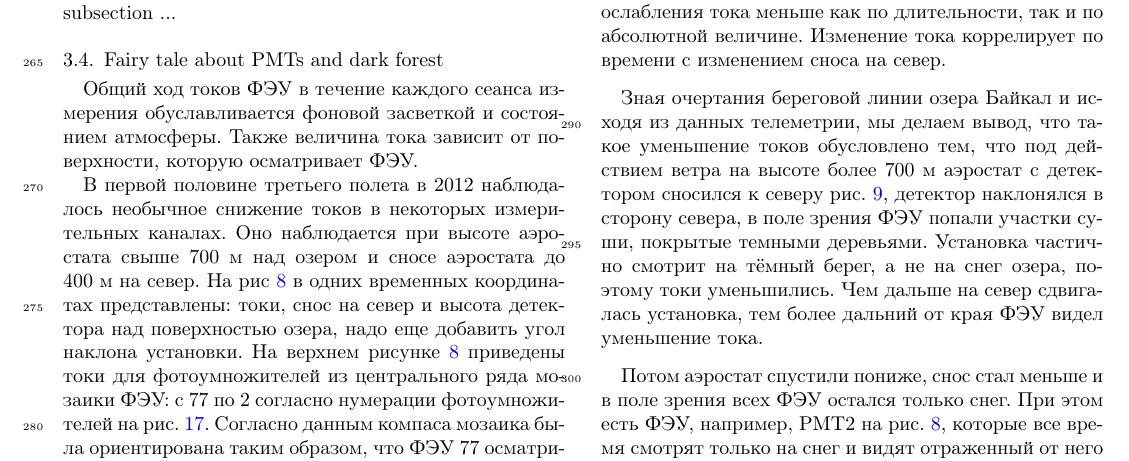
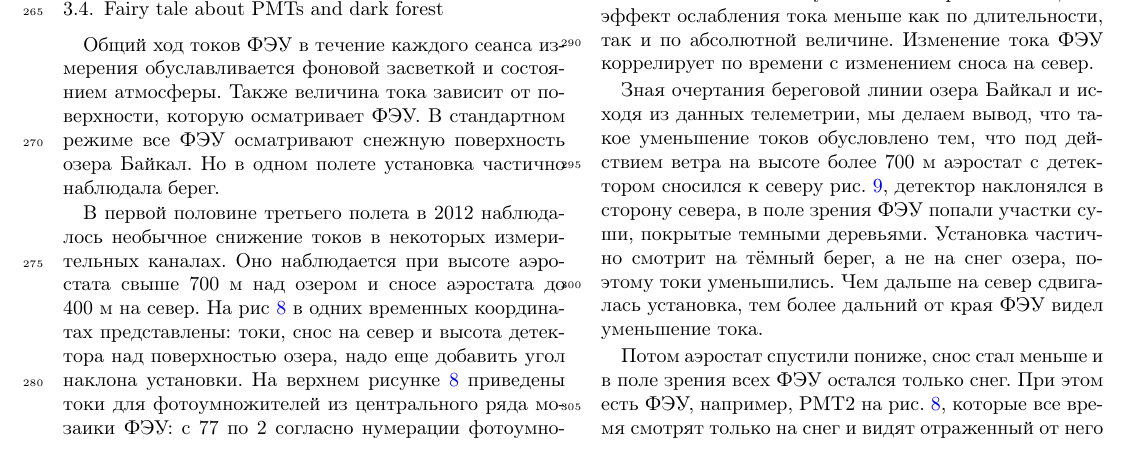
Before and after one commit to bonvech/2020_SphereData_paper, a LaTeX paper (Sphere-Data.tex): part of page 6 of 21, cut so that both start at the same text. Compiled offline with pdfLaTeX.

Commit message:
2020_07_15_after_meeting

```diff
--- a/Sphere-Data.tex
+++ b/Sphere-Data.tex
@@ -331,14 +331,15 @@ Current of the central PMT is shown on the Fig.~\ref{fig:current}.
 \end{figure}
 
 {\Russian
-Общий ход токов ФЭУ в течение каждого сеанса измерения обуславливается фоновой засветкой и состоянием атмосферы. Также величина тока зависит от поверхности, которую осматривает ФЭУ.
+Общий ход токов ФЭУ в течение каждого сеанса измерения обуславливается фоновой засветкой и состоянием атмосферы. Также величина тока зависит от поверхности, которую осматривает ФЭУ. В стандартном режиме все ФЭУ осматривают снежную поверхность озера Байкал. Но в одном полете установка частично наблюдала берег.
 
-В первой половине третьего полета в 2012 наблюдалось необычное снижение токов в некоторых измерительных каналах. Оно наблюдается при высоте аэростата свыше 700 м над озером и сносе аэростата до 400~м на север. На рис~\ref{fig:2012-3_currents} в одних временных координатах представлены: токи, снос на север и высота детектора над поверхностью озера, надо еще добавить угол наклона установки. На верхнем рисунке~\ref{fig:2012-3_currents} приведены токи для фотоумножителей из центрального ряда мозаики ФЭУ: с 77 по 2 согласно нумерации фотоумножителей на рис.~\ref{fig:mosaic}. Согласно данным компаса мозаика была ориентирована таким образом, что ФЭУ 77 осматривало наиболее северную часть поверхности поля зрения всей установки. ФЭУ в легенде на рис.~\ref{fig:2012-3_currents} перечислены в порядке расположения полей зрения с севера на юг. Чем более южную часть обозревает ФЭУ, тем эффект ослабления тока меньше как по длительности, так и по абсолютной величине. Изменение тока коррелирует по времени с изменением сноса на север.
+В первой половине третьего полета в 2012 наблюдалось необычное снижение токов в некоторых измерительных каналах. Оно наблюдается при высоте аэростата свыше 700 м над озером и сносе аэростата до 400~м на север. На рис~\ref{fig:2012-3_currents} в одних временных координатах представлены: токи, снос на север и высота детектора над поверхностью озера, надо еще добавить угол наклона установки. На верхнем рисунке~\ref{fig:2012-3_currents} приведены токи для фотоумножителей из центрального ряда мозаики ФЭУ: с 77 по 2 согласно нумерации фотоумножителей на рис.~\ref{fig:mosaic}. Согласно данным компаса мозаика была ориентирована таким образом, что ФЭУ 77 осматривало наиболее северную часть поверхности поля зрения всей установки. ФЭУ в легенде на рис.~\ref{fig:2012-3_currents} перечислены в порядке расположения полей зрения с севера на юг. Чем более южную часть обозревает ФЭУ, тем эффект ослабления тока меньше как по длительности, так и по абсолютной величине. Изменение тока ФЭУ коррелирует по времени с изменением сноса на север.
 
 Зная очертания береговой линии озера Байкал и исходя из данных телеметрии, мы делаем вывод, что такое уменьшение токов обусловлено тем, что под действием ветра на высоте более 700~м аэростат с детектором сносился к северу рис.~\ref{fig:2012-drift}, детектор наклонялся в сторону севера, в поле зрения ФЭУ попали участки суши, покрытые темными деревьями. Установка частично смотрит на тёмный берег, а не на снег озера, поэтому токи уменьшились. Чем дальше на север сдвигалась установка, тем более дальний от края ФЭУ видел уменьшение тока.
 
 Потом аэростат спустили пониже, снос стал меньше и в поле зрения всех ФЭУ остался только снег.
 При этом есть ФЭУ, например, PMT2 на рис.~\ref{fig:2012-3_currents}, которые все время смотрят только на снег и видят отраженный от него звездный свет. Временной ход тока в таких ФЭУ можно объяснить общим изменением засветки атмосферы, ну или еще чем-нибудь и Дима это обязательно сделает.
+
 
 }
 
```
Also changed, not shown: figs/DSC_4049.jpg (added), Sphere-Data.tex (5 more changed lines).
